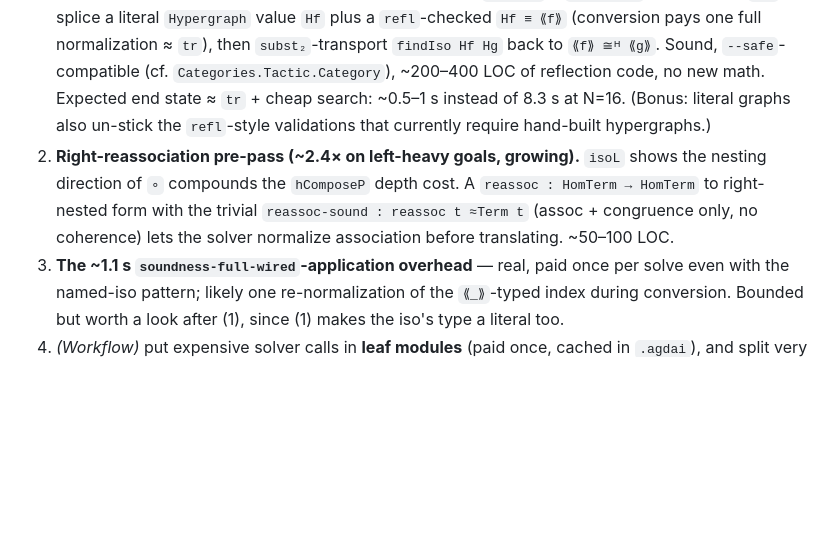
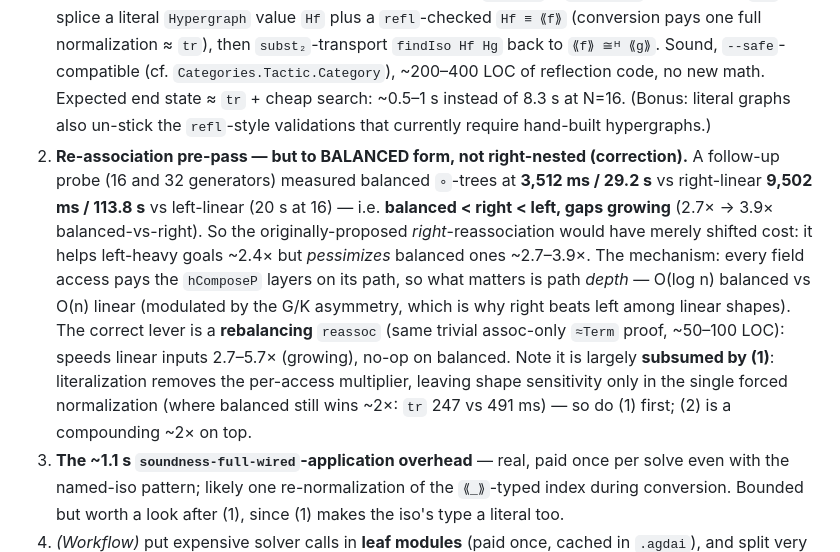
Before and after one commit to input-output-hk/categorical-crypto, a Markdown page: docs/smc-solver-performance.md, the part around the change. Rendered like a GitHub page; blank space fills up the shorter version.

Commit message:
docs: association lever corrected — rebalance, not right-associate
Shape probe (16/32 generators): balanced ∘-trees 3512ms/29.2s vs right-linear
9502ms/113.8s vs left-linear 20s@16 — balanced < right < left, gaps growing
(2.7x->3.9x balanced-vs-right). The originally proposed right-reassociation
would shift cost (helps left-heavy ~2.4x, pessimizes balanced ~2.7-3.9x), as
the user suspected. Mechanism: per-access cost = hComposeP layers on the
access PATH (O(log n) balanced vs O(n) linear, modulated by the G/K pruning
asymmetry). Correct lever = REBALANCING (same trivial assoc-only proof);
largely subsumed by literalization, which leaves shape sensitivity only in the
single forced pass (where balanced still wins ~2x: tr 247 vs 491ms).

Co-Authored-By: Claude Fable 5 <noreply@anthropic.com>

```diff
--- a/docs/smc-solver-performance.md
+++ b/docs/smc-solver-performance.md
@@ -336,10 +336,18 @@ sharing is the bottleneck.
    ~200–400 LOC of reflection code, no new math. Expected end state ≈ `tr` + cheap search: ~0.5–1 s
    instead of 8.3 s at N=16. (Bonus: literal graphs also un-stick the `refl`-style validations that
    currently require hand-built hypergraphs.)
-2. **Right-reassociation pre-pass (~2.4× on left-heavy goals, growing).** `isoL` shows the nesting
-   direction of `∘` compounds the `hComposeP` depth cost. A `reassoc : HomTerm → HomTerm` to
-   right-nested form with the trivial `reassoc-sound : reassoc t ≈Term t` (assoc + congruence only,
-   no coherence) lets the solver normalize association before translating. ~50–100 LOC.
+2. **Re-association pre-pass — but to BALANCED form, not right-nested (correction).** A follow-up
+   probe (16 and 32 generators) measured balanced `∘`-trees at **3,512 ms / 29.2 s** vs right-linear
+   **9,502 ms / 113.8 s** vs left-linear (20 s at 16) — i.e. **balanced < right < left, gaps growing**
+   (2.7× → 3.9× balanced-vs-right). So the originally-proposed *right*-reassociation would have
+   merely shifted cost: it helps left-heavy goals ~2.4× but *pessimizes* balanced ones ~2.7–3.9×.
+   The mechanism: every field access pays the `hComposeP` layers on its path, so what matters is
+   path *depth* — O(log n) balanced vs O(n) linear (modulated by the G/K asymmetry, which is why
+   right beats left among linear shapes). The correct lever is a **rebalancing** `reassoc` (same
+   trivial assoc-only `≈Term` proof, ~50–100 LOC): speeds linear inputs 2.7–5.7× (growing), no-op on
+   balanced. Note it is largely **subsumed by (1)**: literalization removes the per-access
+   multiplier, leaving shape sensitivity only in the single forced normalization (where balanced
+   still wins ~2×: `tr` 247 vs 491 ms) — so do (1) first; (2) is a compounding ~2× on top.
 3. **The ~1.1 s `soundness-full-wired`-application overhead** — real, paid once per solve even with
    the named-iso pattern; likely one re-normalization of the `⟪_⟫`-typed index during conversion.
    Bounded but worth a look after (1), since (1) makes the iso's type a literal too.
```
